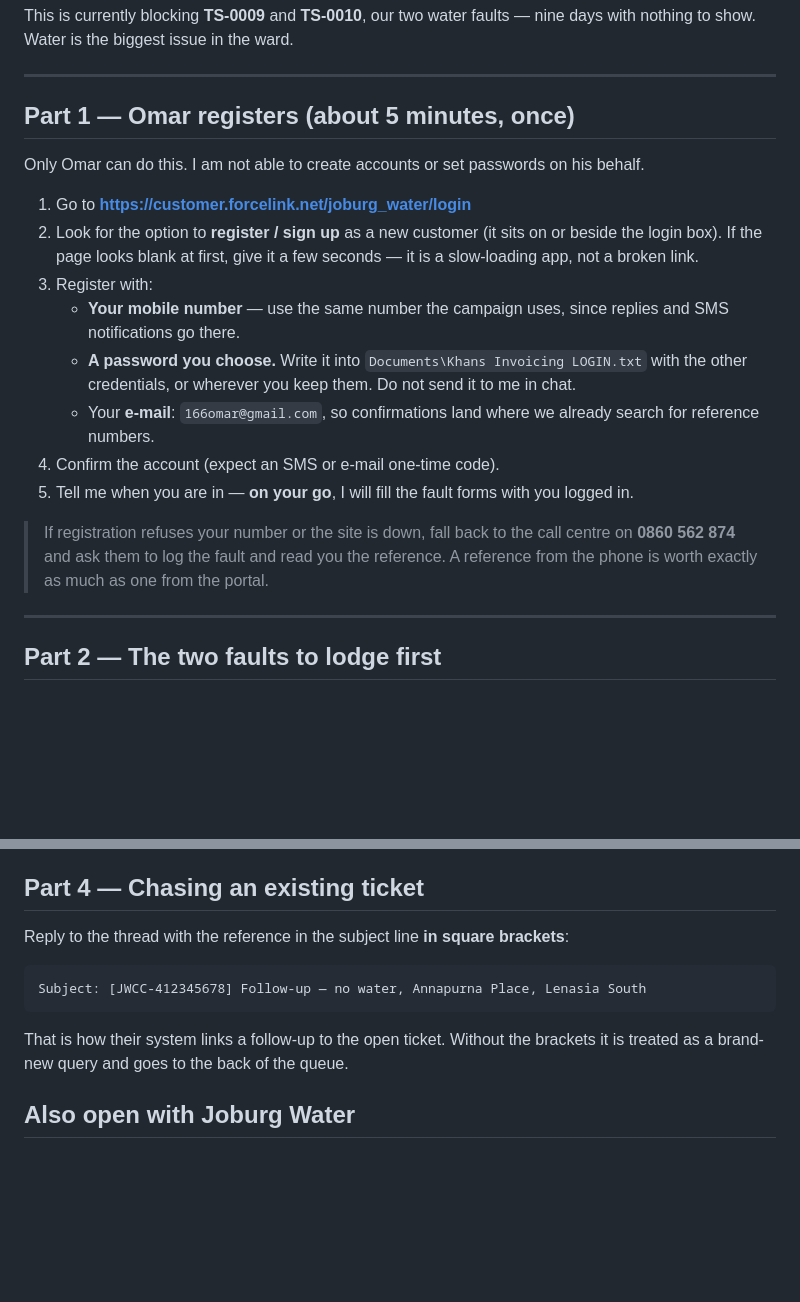
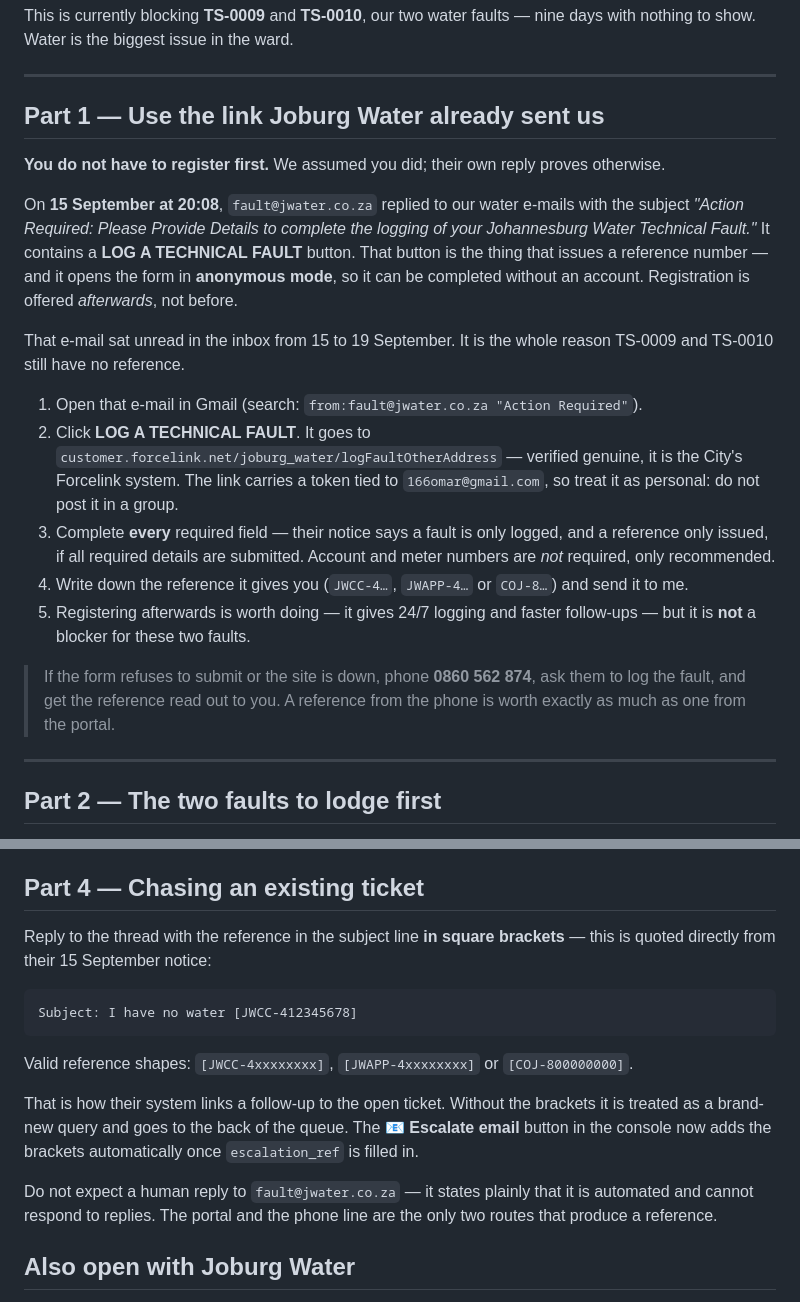
Before and after one commit to 166omar/ward120-fixit, a Markdown page: docs/JW_PORTAL_STEPS.md, 2 parts joined by grey strips. Drawn GitHub-style; blank space fills up the shorter version.

Commit message:
docs: Joburg Water needs no account — the link in their 15 Sept reply logs the fault
We had this wrong, and it cost nine days. Joburg Water's automated reply of
15 September carries a "LOG A TECHNICAL FAULT" button, and that form opens in
anonymous mode — registration is offered after it, not required before it.
Resolved the shortened link to confirm it is genuinely the City's Forcelink
system and not a spoof. That e-mail was still unread, which is exactly why
TS-0009 and TS-0010 have no reference.

Also recorded their own stated follow-up format ([JWCC-4...], [JWAPP-4...],
[COJ-8...]) and the fact that fault@jwater.co.za is automated and never answers
replies, so the portal and 0860 562 874 are the only two routes to a reference.

Co-Authored-By: Claude Opus 5 (1M context) <noreply@anthropic.com>

````diff
--- a/docs/JW_PORTAL_STEPS.md
+++ b/docs/JW_PORTAL_STEPS.md
@@ -11,27 +11,34 @@ nothing to show. Water is the biggest issue in the ward.
 
 ---
 
-## Part 1 — Omar registers (about 5 minutes, once)
+## Part 1 — Use the link Joburg Water already sent us
 
-Only Omar can do this. I am not able to create accounts or set passwords on his behalf.
+**You do not have to register first.** We assumed you did; their own reply proves otherwise.
 
-1. Go to **https://customer.forcelink.net/joburg_water/login**
-2. Look for the option to **register / sign up** as a new customer (it sits on or beside the
-   login box). If the page looks blank at first, give it a few seconds — it is a slow-loading
-   app, not a broken link.
-3. Register with:
-   - **Your mobile number** — use the same number the campaign uses, since replies and SMS
-     notifications go there.
-   - **A password you choose.** Write it into `Documents\Khans Invoicing LOGIN.txt` with the
-     other credentials, or wherever you keep them. Do not send it to me in chat.
-   - Your **e-mail**: `166omar@gmail.com`, so confirmations land where we already search for
-     reference numbers.
-4. Confirm the account (expect an SMS or e-mail one-time code).
-5. Tell me when you are in — **on your go**, I will fill the fault forms with you logged in.
+On **15 September at 20:08**, `fault@jwater.co.za` replied to our water e-mails with the
+subject *"Action Required: Please Provide Details to complete the logging of your Johannesburg
+Water Technical Fault."* It contains a **LOG A TECHNICAL FAULT** button. That button is the
+thing that issues a reference number — and it opens the form in **anonymous mode**, so it can
+be completed without an account. Registration is offered *afterwards*, not before.
 
-> If registration refuses your number or the site is down, fall back to the call centre on
-> **0860 562 874** and ask them to log the fault and read you the reference. A reference from
-> the phone is worth exactly as much as one from the portal.
+That e-mail sat unread in the inbox from 15 to 19 September. It is the whole reason TS-0009 and
+TS-0010 still have no reference.
+
+1. Open that e-mail in Gmail (search: `from:fault@jwater.co.za "Action Required"`).
+2. Click **LOG A TECHNICAL FAULT**. It goes to
+   `customer.forcelink.net/joburg_water/logFaultOtherAddress` — verified genuine, it is the
+   City's Forcelink system. The link carries a token tied to `166omar@gmail.com`, so treat it
+   as personal: do not post it in a group.
+3. Complete **every** required field — their notice says a fault is only logged, and a
+   reference only issued, if all required details are submitted. Account and meter numbers are
+   *not* required, only recommended.
+4. Write down the reference it gives you (`JWCC-4…`, `JWAPP-4…` or `COJ-8…`) and send it to me.
+5. Registering afterwards is worth doing — it gives 24/7 logging and faster follow-ups — but it
+   is **not** a blocker for these two faults.
+
+> If the form refuses to submit or the site is down, phone **0860 562 874**, ask them to log the
+> fault, and get the reference read out to you. A reference from the phone is worth exactly as
+> much as one from the portal.
 
 ---
 
@@ -62,14 +69,22 @@ proof no rival in this ward can produce.
 
 ## Part 4 — Chasing an existing ticket
 
-Reply to the thread with the reference in the subject line **in square brackets**:
+Reply to the thread with the reference in the subject line **in square brackets** — this is
+quoted directly from their 15 September notice:
 
 ```
-Subject: [JWCC-412345678] Follow-up — no water, Annapurna Place, Lenasia South
+Subject: I have no water [JWCC-412345678]
 ```
 
+Valid reference shapes: `[JWCC-4xxxxxxxx]`, `[JWAPP-4xxxxxxxx]` or `[COJ-800000000]`.
+
 That is how their system links a follow-up to the open ticket. Without the brackets it is
-treated as a brand-new query and goes to the back of the queue.
+treated as a brand-new query and goes to the back of the queue. The **📧 Escalate email**
+button in the console now adds the brackets automatically once `escalation_ref` is filled in.
+
+Do not expect a human reply to `fault@jwater.co.za` — it states plainly that it is automated
+and cannot respond to replies. The portal and the phone line are the only two routes that
+produce a reference.
 
 ## Also open with Joburg Water
 
````
